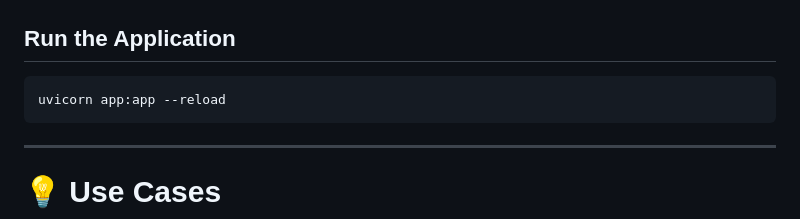
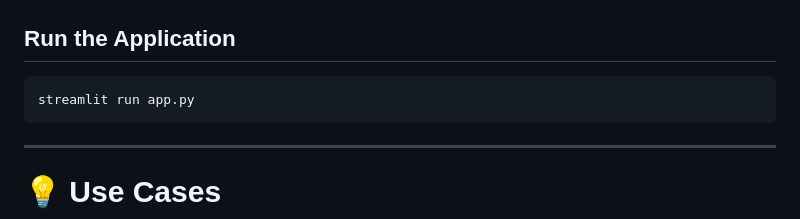
Before and after one commit to Sujalproject/Enterprise-AI-Assistant, a Markdown page: README.md, the part around the change. Drawn GitHub-style.

````diff
--- a/README.md
+++ b/README.md
@@ -175,7 +175,7 @@ LANGSMITH_PROJECT=Enterprise-AI-Assistant
 ## Run the Application
 
 ```bash
-uvicorn app:app --reload
+streamlit run app.py
 ```
 
 ---
````
